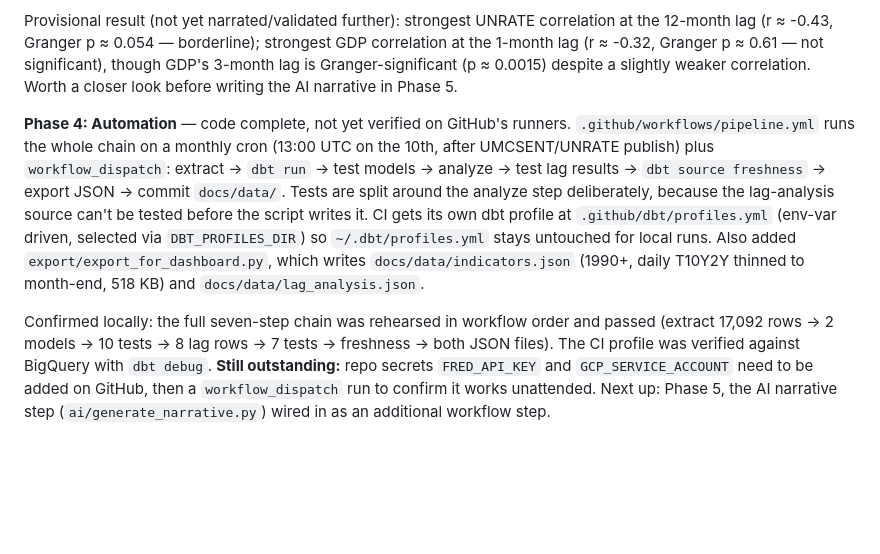
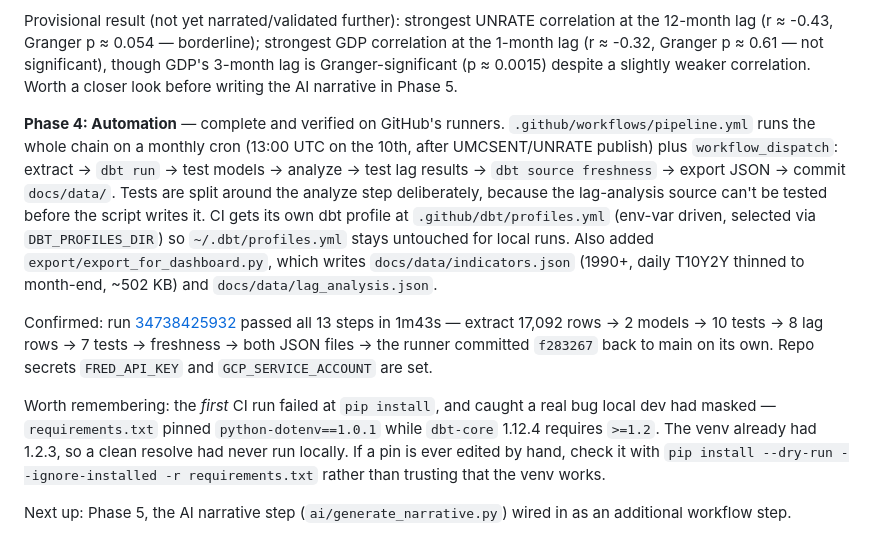
Before and after one commit to asjg20/economic-pulse, a Markdown page: CLAUDE.md, the part around the change. Drawn GitHub-style; blank space fills up the shorter version.

Commit message:
Mark Phase 4 complete after verified pipeline run
Co-Authored-By: Claude Opus 5 <noreply@anthropic.com>

```diff
--- a/CLAUDE.md
+++ b/CLAUDE.md
@@ -12,6 +12,10 @@
 
 Provisional result (not yet narrated/validated further): strongest UNRATE correlation at the 12-month lag (r ≈ -0.43, Granger p ≈ 0.054 — borderline); strongest GDP correlation at the 1-month lag (r ≈ -0.32, Granger p ≈ 0.61 — not significant), though GDP's 3-month lag is Granger-significant (p ≈ 0.0015) despite a slightly weaker correlation. Worth a closer look before writing the AI narrative in Phase 5.
 
-**Phase 4: Automation** — code complete, not yet verified on GitHub's runners. `.github/workflows/pipeline.yml` runs the whole chain on a monthly cron (13:00 UTC on the 10th, after UMCSENT/UNRATE publish) plus `workflow_dispatch`: extract → `dbt run` → test models → analyze → test lag results → `dbt source freshness` → export JSON → commit `docs/data/`. Tests are split around the analyze step deliberately, because the lag-analysis source can't be tested before the script writes it. CI gets its own dbt profile at `.github/dbt/profiles.yml` (env-var driven, selected via `DBT_PROFILES_DIR`) so `~/.dbt/profiles.yml` stays untouched for local runs. Also added `export/export_for_dashboard.py`, which writes `docs/data/indicators.json` (1990+, daily T10Y2Y thinned to month-end, 518 KB) and `docs/data/lag_analysis.json`.
+**Phase 4: Automation** — complete and verified on GitHub's runners. `.github/workflows/pipeline.yml` runs the whole chain on a monthly cron (13:00 UTC on the 10th, after UMCSENT/UNRATE publish) plus `workflow_dispatch`: extract → `dbt run` → test models → analyze → test lag results → `dbt source freshness` → export JSON → commit `docs/data/`. Tests are split around the analyze step deliberately, because the lag-analysis source can't be tested before the script writes it. CI gets its own dbt profile at `.github/dbt/profiles.yml` (env-var driven, selected via `DBT_PROFILES_DIR`) so `~/.dbt/profiles.yml` stays untouched for local runs. Also added `export/export_for_dashboard.py`, which writes `docs/data/indicators.json` (1990+, daily T10Y2Y thinned to month-end, ~502 KB) and `docs/data/lag_analysis.json`.
 
-Confirmed locally: the full seven-step chain was rehearsed in workflow order and passed (extract 17,092 rows → 2 models → 10 tests → 8 lag rows → 7 tests → freshness → both JSON files). The CI profile was verified against BigQuery with `dbt debug`. **Still outstanding:** repo secrets `FRED_API_KEY` and `GCP_SERVICE_ACCOUNT` need to be added on GitHub, then a `workflow_dispatch` run to confirm it works unattended. Next up: Phase 5, the AI narrative step (`ai/generate_narrative.py`) wired in as an additional workflow step.
+Confirmed: run [34738425932](https://github.com/asjg20/economic-pulse/actions/runs/34738425932) passed all 13 steps in 1m43s — extract 17,092 rows → 2 models → 10 tests → 8 lag rows → 7 tests → freshness → both JSON files → the runner committed `f283267` back to main on its own. Repo secrets `FRED_API_KEY` and `GCP_SERVICE_ACCOUNT` are set.
+
+Worth remembering: the *first* CI run failed at `pip install`, and caught a real bug local dev had masked — `requirements.txt` pinned `python-dotenv==1.0.1` while `dbt-core` 1.12.4 requires `>=1.2`. The venv already had 1.2.3, so a clean resolve had never run locally. If a pin is ever edited by hand, check it with `pip install --dry-run --ignore-installed -r requirements.txt` rather than trusting that the venv works.
+
+Next up: Phase 5, the AI narrative step (`ai/generate_narrative.py`) wired in as an additional workflow step.
```
